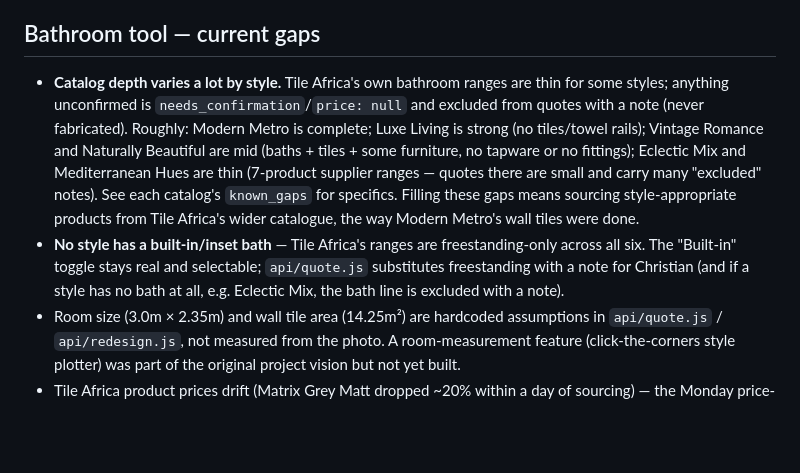
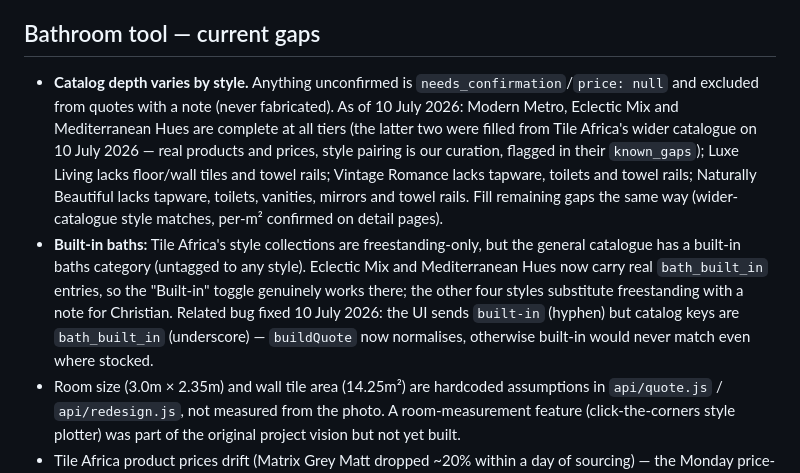
Before and after one commit to lukereesconsulting/pgs-bathroom-tool, a Markdown page: CLAUDE.md, the part around the change. GitHub-like rendering; blank space fills up the shorter version.

Commit message:
CLAUDE.md: update gaps for filled EM/MH catalogs and built-in bath support
Co-Authored-By: Claude Fable 5 <noreply@anthropic.com>

```diff
--- a/CLAUDE.md
+++ b/CLAUDE.md
@@ -138,22 +138,25 @@ lives in git history if ever needed). What landed:
 
 ## Bathroom tool — current gaps
 
-- **Catalog depth varies a lot by style.** Tile Africa's own bathroom
-  ranges are thin for some styles; anything unconfirmed is
+- **Catalog depth varies by style.** Anything unconfirmed is
   `needs_confirmation`/`price: null` and excluded from quotes with a note
-  (never fabricated). Roughly: Modern Metro is complete; Luxe Living is
-  strong (no tiles/towel rails); Vintage Romance and Naturally Beautiful
-  are mid (baths + tiles + some furniture, no tapware or no fittings);
-  Eclectic Mix and Mediterranean Hues are thin (7-product supplier ranges
-  — quotes there are small and carry many "excluded" notes). See each
-  catalog's `known_gaps` for specifics. Filling these gaps means sourcing
-  style-appropriate products from Tile Africa's wider catalogue, the way
-  Modern Metro's wall tiles were done.
-- **No style has a built-in/inset bath** — Tile Africa's ranges are
-  freestanding-only across all six. The "Built-in" toggle stays real and
-  selectable; `api/quote.js` substitutes freestanding with a note for
-  Christian (and if a style has no bath at all, e.g. Eclectic Mix, the
-  bath line is excluded with a note).
+  (never fabricated). As of 10 July 2026: Modern Metro, Eclectic Mix and
+  Mediterranean Hues are complete at all tiers (the latter two were filled
+  from Tile Africa's wider catalogue on 10 July 2026 — real products and
+  prices, style pairing is our curation, flagged in their `known_gaps`);
+  Luxe Living lacks floor/wall tiles and towel rails; Vintage Romance
+  lacks tapware, toilets and towel rails; Naturally Beautiful lacks
+  tapware, toilets, vanities, mirrors and towel rails. Fill remaining gaps
+  the same way (wider-catalogue style matches, per-m² confirmed on detail
+  pages).
+- **Built-in baths:** Tile Africa's style collections are freestanding-only,
+  but the general catalogue has a built-in baths category (untagged to any
+  style). Eclectic Mix and Mediterranean Hues now carry real `bath_built_in`
+  entries, so the "Built-in" toggle genuinely works there; the other four
+  styles substitute freestanding with a note for Christian. Related bug
+  fixed 10 July 2026: the UI sends `built-in` (hyphen) but catalog keys are
+  `bath_built_in` (underscore) — `buildQuote` now normalises, otherwise
+  built-in would never match even where stocked.
 - Room size (3.0m × 2.35m) and wall tile area (14.25m²) are hardcoded
   assumptions in `api/quote.js` / `api/redesign.js`, not measured from the
   photo. A room-measurement feature (click-the-corners style plotter) was
```
